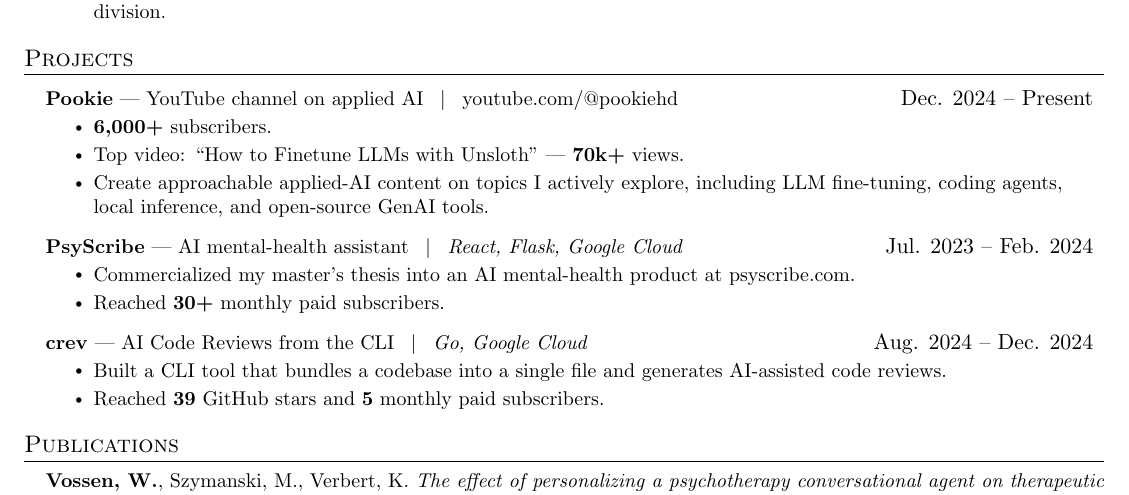
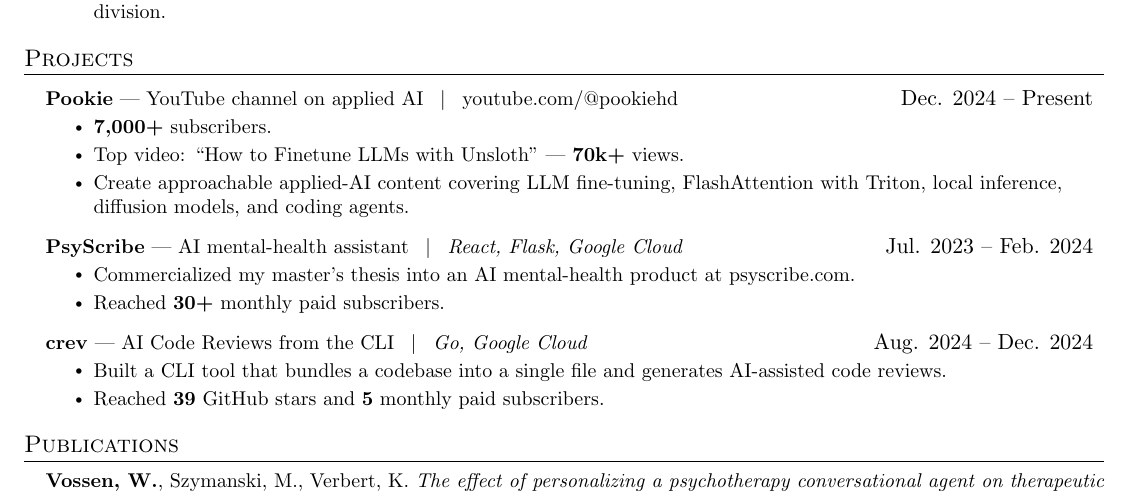
Before and after one commit to vossenwout/resume, a LaTeX CV (resume.tex): part of the page, cut so that both start at the same text. Compiled offline with pdfLaTeX.

Commit message:
Update channel info

```diff
--- a/resume.tex
+++ b/resume.tex
@@ -150,9 +150,9 @@
         \resumeProjectHeading
             {\textbf{Pookie} --- YouTube channel on applied AI \enspace $|$ \enspace \href{https://www.youtube.com/@pookiehd}{youtube.com/@pookiehd}}{Dec. 2024 -- Present}
             \resumeItemListStart
-              \resumeItem{\textbf{6,000+} subscribers.}
+              \resumeItem{\textbf{7,000+} subscribers.}
               \resumeItem{Top video: \href{https://youtu.be/Lt7KrFMcCis}{``How to Finetune LLMs with Unsloth''} --- \textbf{70k+} views.}
-                \resumeItem{Create approachable applied-AI content on topics I actively explore, including LLM fine-tuning, coding agents, local inference, and open-source GenAI tools.}
+                \resumeItem{Create approachable applied-AI content covering LLM fine-tuning, FlashAttention with Triton, local inference, diffusion models, and coding agents.}
             \resumeItemListEnd
         \resumeProjectHeading
             {\textbf{PsyScribe} --- AI mental-health assistant \enspace $|$ \enspace \emph{React, Flask, Google Cloud}}{Jul. 2023 -- Feb. 2024}
```
